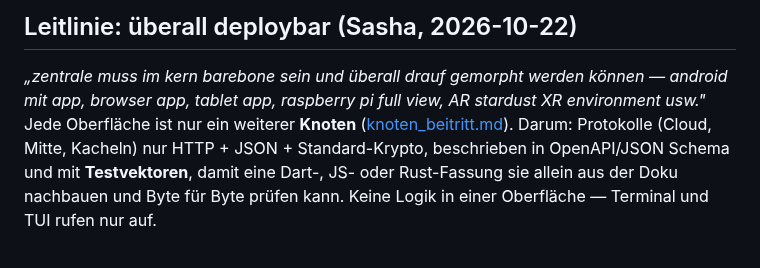
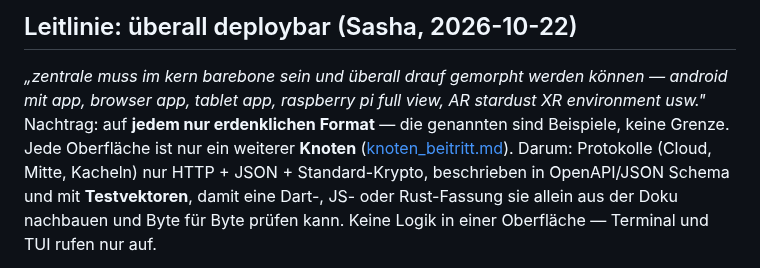
Before and after one commit to Eightdevvis/ZENTRALE, a Markdown page: memory/hub/hub_bauplan.md, the part around the change. Rendered like a GitHub page.

Commit message:
Hub-Bauplan: jedes erdenkliche Format, nicht nur die Beispiele
Co-Authored-By: Claude Opus 5.5 <noreply@anthropic.com>

```diff
--- a/memory/hub/hub_bauplan.md
+++ b/memory/hub/hub_bauplan.md
@@ -28,7 +28,8 @@ sind **JSON Schema** (2020-12), HTTP-Schnittstellen **OpenAPI 3.1**
 
 *„zentrale muss im kern barebone sein und überall drauf gemorpht werden
 können — android mit app, browser app, tablet app, raspberry pi full view, AR
-stardust XR environment usw."* Jede Oberfläche ist nur ein weiterer **Knoten**
+stardust XR environment usw."* Nachtrag: auf **jedem nur erdenklichen
+Format** — die genannten sind Beispiele, keine Grenze. Jede Oberfläche ist nur ein weiterer **Knoten**
 ([knoten_beitritt.md](knoten_beitritt.md)). Darum: Protokolle (Cloud, Mitte,
 Kacheln) nur HTTP + JSON + Standard-Krypto, beschrieben in OpenAPI/JSON
 Schema und mit **Testvektoren**, damit eine Dart-, JS- oder Rust-Fassung sie
```
